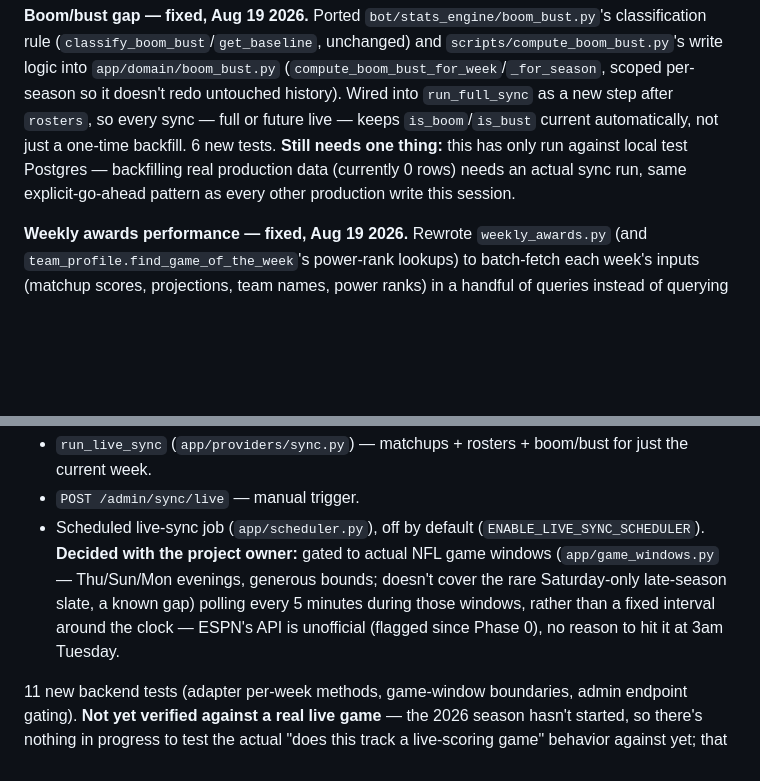
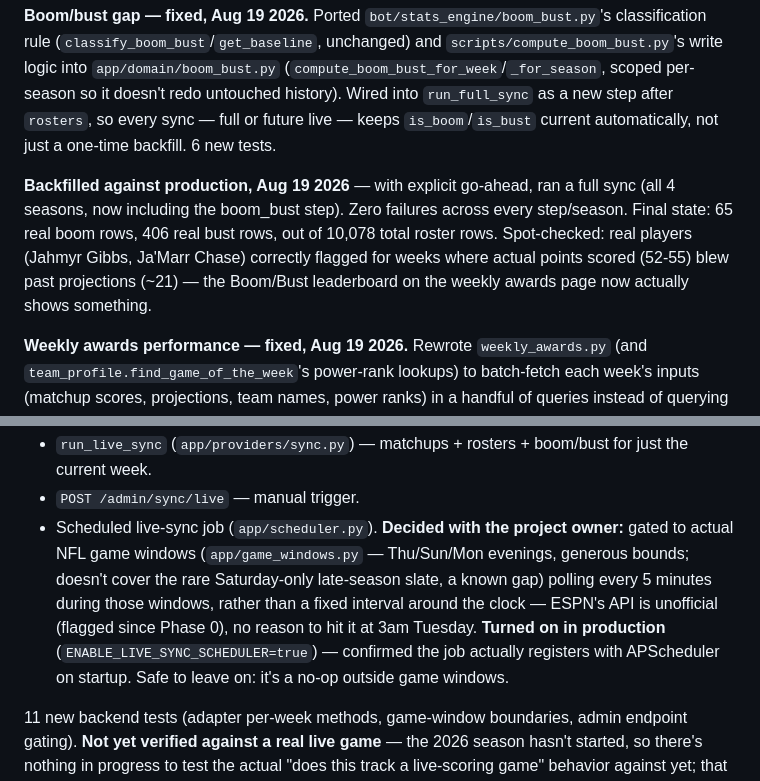
Before and after one commit to Teej-collab/Better_Fantasy_App, a Markdown page: TODO.md, 2 parts joined by grey strips. Rendered like a GitHub page; blank space fills up the shorter version.

Commit message:
Confirm boom/bust backfill and live-sync scheduler enabled in production
With explicit go-ahead: ran a full sync against production including
the new boom_bust step - zero failures across all 4 seasons. Final
state: 65 real boom rows, 406 real bust rows (10,078 total roster rows),
spot-checked against real players/scores.

Also confirmed the live-sync scheduler job actually registers with
APScheduler on startup after enabling ENABLE_LIVE_SYNC_SCHEDULER=true.

Co-Authored-By: Claude Sonnet 5 <noreply@anthropic.com>

```diff
--- a/TODO.md
+++ b/TODO.md
@@ -366,10 +366,15 @@ classification rule (`classify_boom_bust`/`get_baseline`, unchanged) and
 scoped per-season so it doesn't redo untouched history). Wired into
 `run_full_sync` as a new step after `rosters`, so every sync — full or
 future live — keeps `is_boom`/`is_bust` current automatically, not just
-a one-time backfill. 6 new tests. **Still needs one thing:** this has
-only run against local test Postgres — backfilling real production data
-(currently 0 rows) needs an actual sync run, same explicit-go-ahead
-pattern as every other production write this session.
+a one-time backfill. 6 new tests.
+
+**Backfilled against production, Aug 19 2026** — with explicit go-ahead,
+ran a full sync (all 4 seasons, now including the boom_bust step). Zero
+failures across every step/season. Final state: 65 real boom rows, 406
+real bust rows, out of 10,078 total roster rows. Spot-checked: real
+players (Jahmyr Gibbs, Ja'Marr Chase) correctly flagged for weeks where
+actual points scored (52-55) blew past projections (~21) — the Boom/Bust
+leaderboard on the weekly awards page now actually shows something.
 
 **Weekly awards performance — fixed, Aug 19 2026.** Rewrote
 `weekly_awards.py` (and `team_profile.find_game_of_the_week`'s power-rank
@@ -416,13 +421,16 @@ instead:
 - `run_live_sync` (`app/providers/sync.py`) — matchups + rosters +
   boom/bust for just the current week.
 - `POST /admin/sync/live` — manual trigger.
-- Scheduled live-sync job (`app/scheduler.py`), off by default
-  (`ENABLE_LIVE_SYNC_SCHEDULER`). **Decided with the project owner:**
-  gated to actual NFL game windows (`app/game_windows.py` — Thu/Sun/Mon
-  evenings, generous bounds; doesn't cover the rare Saturday-only
-  late-season slate, a known gap) polling every 5 minutes during those
-  windows, rather than a fixed interval around the clock — ESPN's API is
-  unofficial (flagged since Phase 0), no reason to hit it at 3am Tuesday.
+- Scheduled live-sync job (`app/scheduler.py`). **Decided with the
+  project owner:** gated to actual NFL game windows
+  (`app/game_windows.py` — Thu/Sun/Mon evenings, generous bounds;
+  doesn't cover the rare Saturday-only late-season slate, a known gap)
+  polling every 5 minutes during those windows, rather than a fixed
+  interval around the clock — ESPN's API is unofficial (flagged since
+  Phase 0), no reason to hit it at 3am Tuesday. **Turned on in
+  production** (`ENABLE_LIVE_SYNC_SCHEDULER=true`) — confirmed the job
+  actually registers with APScheduler on startup. Safe to leave on: it's
+  a no-op outside game windows.
 
 11 new backend tests (adapter per-week methods, game-window boundaries,
 admin endpoint gating). **Not yet verified against a real live game** —
```
